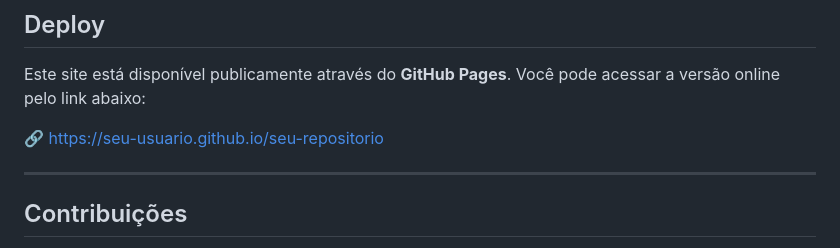
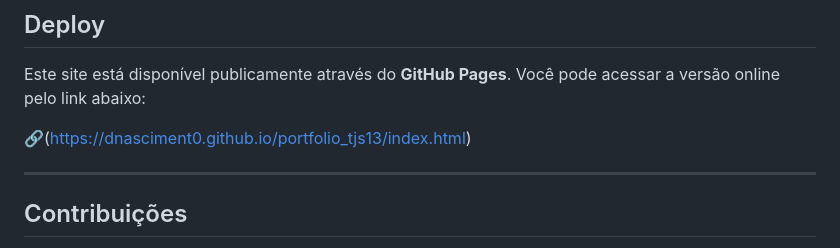
Before and after one commit to danielnascimen-to/portfolio_tjs13, a Markdown page: README.md, the part around the change. Drawn GitHub-style.

```diff
--- a/README.md
+++ b/README.md
@@ -105,7 +105,7 @@ O site será aberto no navegador e todas as alterações poderão ser visualizad
 
 Este site está disponível publicamente através do **GitHub Pages**. Você pode acessar a versão online pelo link abaixo:
 
-🔗 https://seu-usuario.github.io/seu-repositorio
+🔗(https://dnasciment0.github.io/portfolio_tjs13/index.html)
 
 ------
 
```
